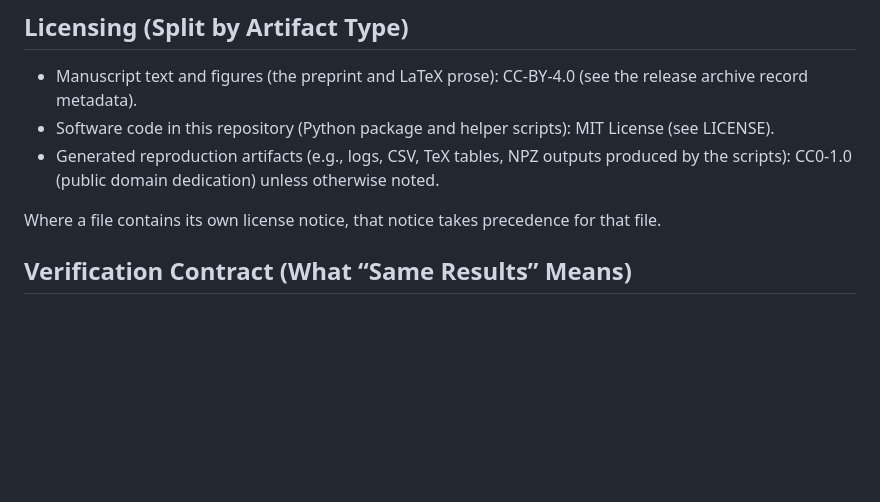
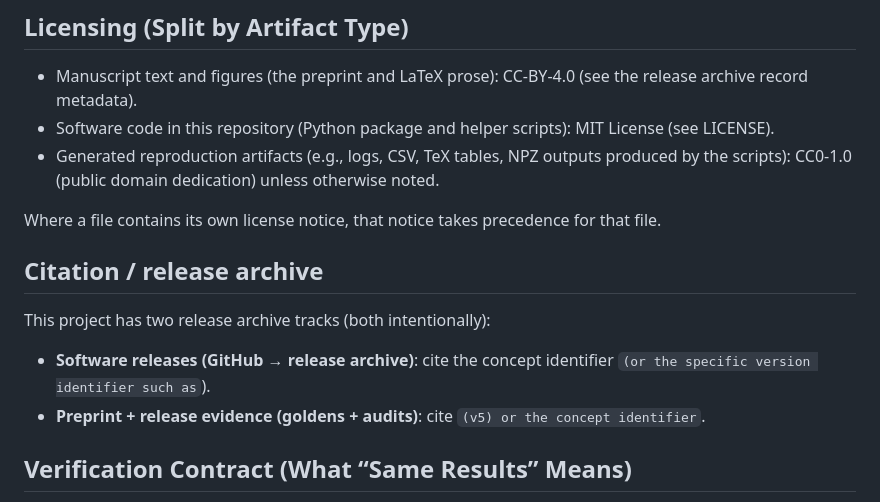
Before and after one commit to thequantumfalcon/astra-synthetic-gating-demo, a Markdown page: README.md, the part around one of its changes. Drawn GitHub-style; blank space fills up the shorter version.

Commit message:
Docs: clarify release identifiers (software vs preprint evidence)

```diff
--- a/README.md
+++ b/README.md
@@ -11,6 +13,11 @@ This repository supports the ASTRA synthetic gating demo: a controlled, fixed-se
 - Generated reproduction artifacts (e.g., logs, CSV, TeX tables, NPZ outputs produced by the scripts): CC0-1.0 (public domain dedication) unless otherwise noted.
 
 Where a file contains its own license notice, that notice takes precedence for that file.
+
+## Citation / release archive
+This project has two release archive tracks (both intentionally):
+- **Software releases (GitHub → release archive)**: cite the concept identifier `` (or the specific version identifier such as ``).
+- **Preprint + release evidence (goldens + audits)**: cite `` (v5) or the concept identifier ``.
 
 ## Verification Contract (What “Same Results” Means)
 Reproduced outputs must match the goldens contained in `release_deposit_2026-01-16_v5_final/` using the verifier in `repro/verify_astra.py`.
```
Also changed, not shown: other parts of README.md (+3 -1 lines).
